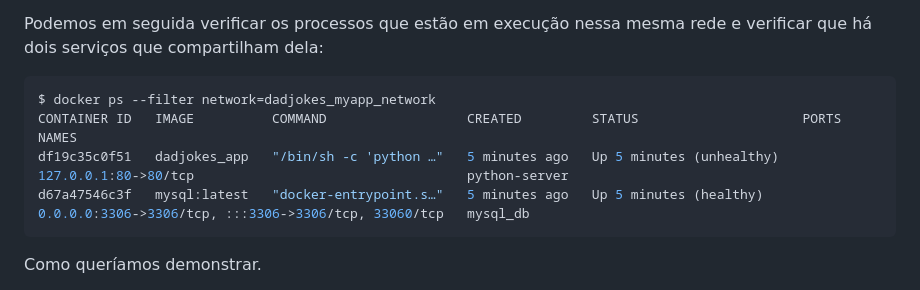
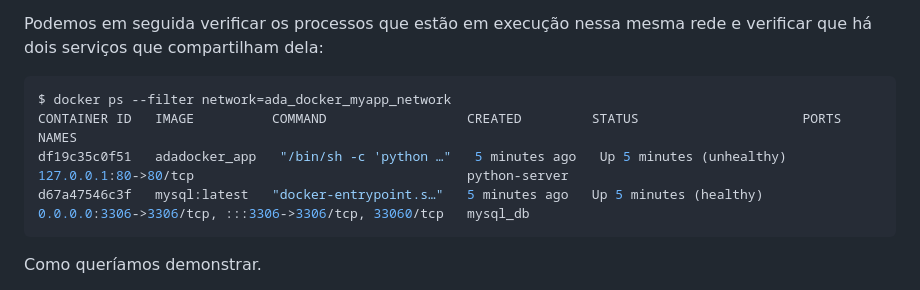
Before and after one commit to mdgjohnny/ada_docker, a Markdown page: README.md, the part around the change. GitHub-like rendering.

`````diff
--- a/README.md
+++ b/README.md
@@ -53,9 +53,9 @@ d61447f35c71   ada_docker_myapp_network   bridge    local
 
 Podemos em seguida verificar os processos que estão em execução nessa mesma rede e verificar que há dois serviços que compartilham dela:
 ````bash
-$ docker ps --filter network=dadjokes_myapp_network
+$ docker ps --filter network=ada_docker_myapp_network
 CONTAINER ID   IMAGE          COMMAND                  CREATED         STATUS                     PORTS                                                  NAMES
-df19c35c0f51   dadjokes_app   "/bin/sh -c 'python …"   5 minutes ago   Up 5 minutes (unhealthy)   127.0.0.1:80->80/tcp                                   python-server
+df19c35c0f51   adadocker_app   "/bin/sh -c 'python …"   5 minutes ago   Up 5 minutes (unhealthy)   127.0.0.1:80->80/tcp                                   python-server
 d67a47546c3f   mysql:latest   "docker-entrypoint.s…"   5 minutes ago   Up 5 minutes (healthy)     0.0.0.0:3306->3306/tcp, :::3306->3306/tcp, 33060/tcp   mysql_db
 ````
 
`````
